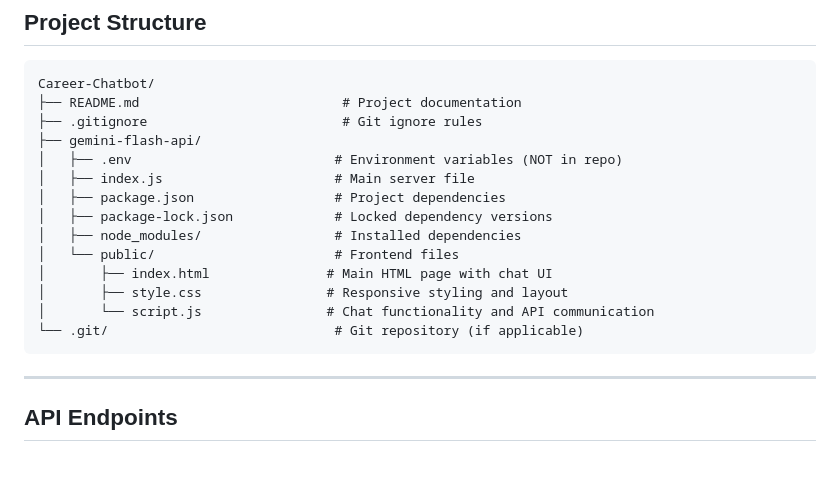
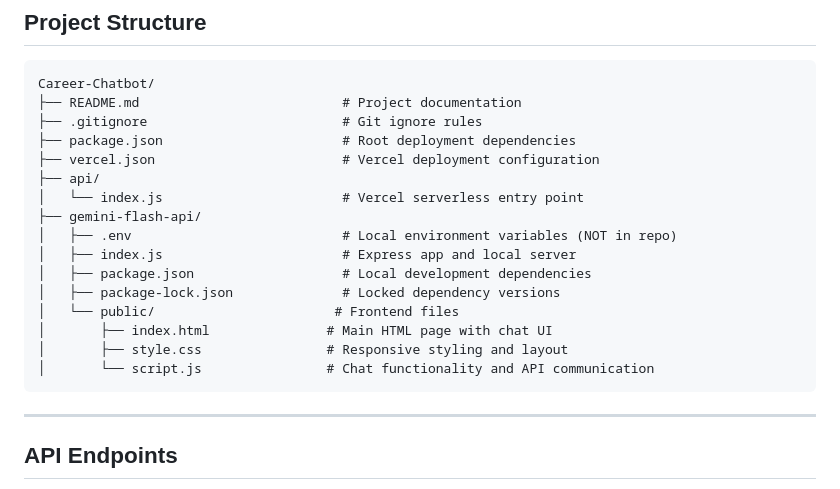
Before and after one commit to Fried0nion/Career-Chatbot, a Markdown page: README.md, the part around the change. GitHub-like rendering; blank space fills up the shorter version.

Commit message:
change Project Structure in readme

````diff
--- a/README.md
+++ b/README.md
@@ -206,17 +206,19 @@ Server ready on http://localhost:3000
 Career-Chatbot/
 ├── README.md                          # Project documentation
 ├── .gitignore                         # Git ignore rules
+├── package.json                       # Root deployment dependencies
+├── vercel.json                        # Vercel deployment configuration
+├── api/
+│   └── index.js                       # Vercel serverless entry point
 ├── gemini-flash-api/
-│   ├── .env                          # Environment variables (NOT in repo)
-│   ├── index.js                      # Main server file
-│   ├── package.json                  # Project dependencies
-│   ├── package-lock.json             # Locked dependency versions
-│   ├── node_modules/                 # Installed dependencies
+│   ├── .env                           # Local environment variables (NOT in repo)
+│   ├── index.js                       # Express app and local server
+│   ├── package.json                   # Local development dependencies
+│   ├── package-lock.json              # Locked dependency versions
 │   └── public/                       # Frontend files
 │       ├── index.html               # Main HTML page with chat UI
 │       ├── style.css                # Responsive styling and layout
 │       └── script.js                # Chat functionality and API communication
-└── .git/                             # Git repository (if applicable)
 ```
 
 ---
````
